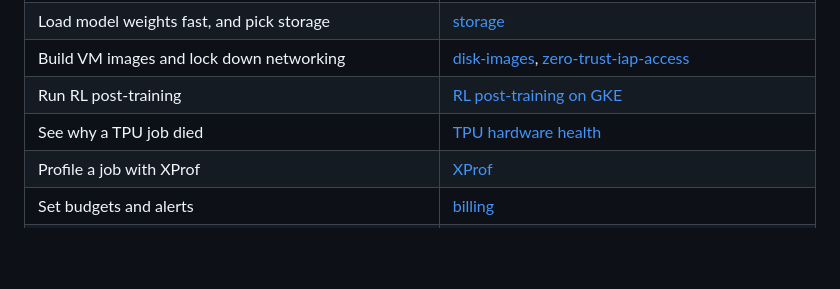
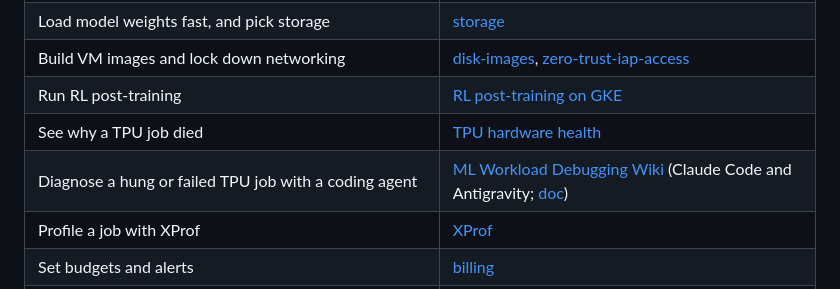
Before and after one commit to WandLZhang/GPS-AI-Infra-Onboarding-Workshop, a Markdown page: README.md, the part around the change. Rendered like a GitHub page; blank space fills up the shorter version.

Commit message:
Add the ML Workload Debugging Wiki to Where to look
Google's open-source wiki for diagnosing hung or failed TPU jobs with Claude Code or Antigravity agents, plus its Cloud TPU doc.

```diff
--- a/README.md
+++ b/README.md
@@ -58,6 +58,7 @@ You'll need these tools:
 | Build VM images and lock down networking | [disk-images](./02-core-infrastructure/disk-images/), [zero-trust-iap-access](./02-core-infrastructure/zero-trust-iap-access/) |
 | Run RL post-training | [RL post-training on GKE](./03-deploying-workloads/gke/README.md#rl-post-training-on-gke) |
 | See why a TPU job died | [TPU hardware health](./04-monitoring-observability/README.md#36-tpu-hardware-health-cloud-monitoring-beta) |
+| Diagnose a hung or failed TPU job with a coding agent | [ML Workload Debugging Wiki](https://github.com/google/ml-workload-debugging-wiki) (Claude Code and Antigravity; [doc](https://docs.cloud.google.com/tpu/docs/agent-wiki)) |
 | Profile a job with XProf | [XProf](./04-monitoring-observability/README.md#6-xprof--performance-profiling--visualization) |
 | Set budgets and alerts | [billing](./05-billing-usage/) |
 | Get help | [Get help](#get-help) |
```
